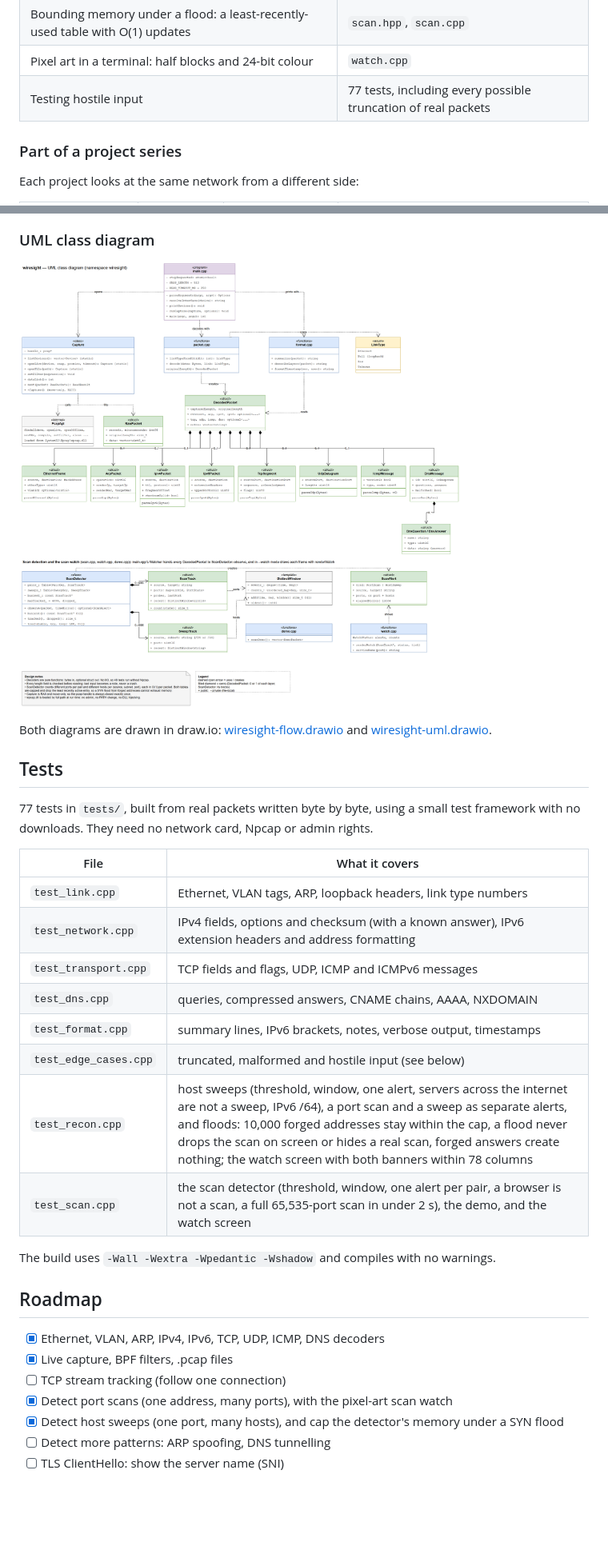
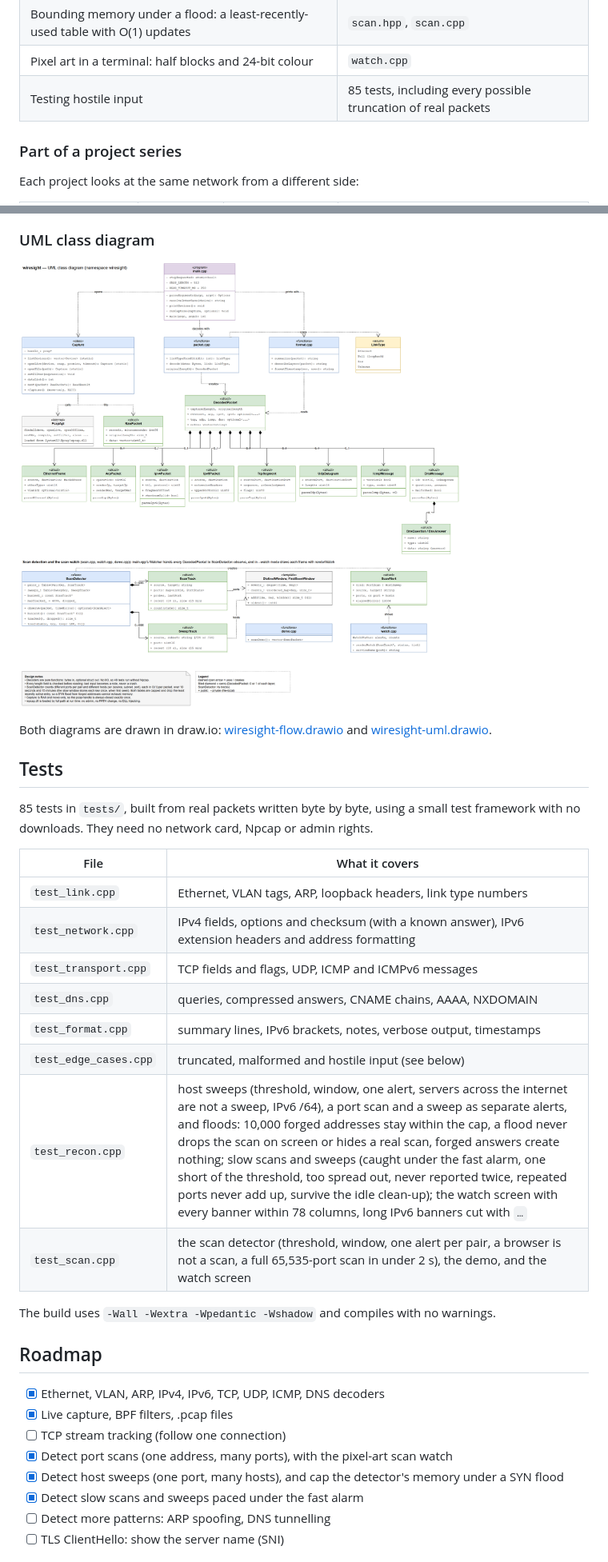
Before and after one commit to AoceanP/wiresight, a Markdown page: README.md, 2 parts joined by grey strips. Shown at 80% size. Drawn GitHub-style; pictures changed too: docs/wiresight-uml.png; blank space fills up the shorter version.

```diff
--- a/README.md
+++ b/README.md
@@ -55,7 +56,7 @@ Wireshark already exists. wiresight exists to understand **how packet analysis w
 | Detecting port scans and host sweeps in a sliding window | `scan.cpp` |
 | Bounding memory under a flood: a least-recently-used table with O(1) updates | `scan.hpp`, `scan.cpp` |
 | Pixel art in a terminal: half blocks and 24-bit colour | `watch.cpp` |
-| Testing hostile input | 77 tests, including every possible truncation of real packets |
+| Testing hostile input | 85 tests, including every possible truncation of real packets |
 
 ### Part of a project series
 
@@ -259,7 +267,7 @@ Both diagrams are drawn in draw.io: [wiresight-flow.drawio](docs/wiresight-flow.
 
 ## Tests
 
-77 tests in `tests/`, built from real packets written byte by byte, using a small test framework with no downloads. They need no network card, Npcap or admin rights.
+85 tests in `tests/`, built from real packets written byte by byte, using a small test framework with no downloads. They need no network card, Npcap or admin rights.
 
 | File | What it covers |
 |---|---|
@@ -269,7 +277,7 @@ Both diagrams are drawn in draw.io: [wiresight-flow.drawio](docs/wiresight-flow.
 | `test_dns.cpp` | queries, compressed answers, CNAME chains, AAAA, NXDOMAIN |
 | `test_format.cpp` | summary lines, IPv6 brackets, notes, verbose output, timestamps |
 | `test_edge_cases.cpp` | truncated, malformed and hostile input (see below) |
-| `test_recon.cpp` | host sweeps (threshold, window, one alert, servers across the internet are not a sweep, IPv6 /64), a port scan and a sweep as separate alerts, and floods: 10,000 forged addresses stay within the cap, a flood never drops the scan on screen or hides a real scan, forged answers create nothing; the watch screen with both banners within 78 columns |
+| `test_recon.cpp` | host sweeps (threshold, window, one alert, servers across the internet are not a sweep, IPv6 /64), a port scan and a sweep as separate alerts, and floods: 10,000 forged addresses stay within the cap, a flood never drops the scan on screen or hides a real scan, forged answers create nothing; slow scans and sweeps (caught under the fast alarm, one short of the threshold, too spread out, never reported twice, repeated ports never add up, survive the idle clean-up); the watch screen with every banner within 78 columns, long IPv6 banners cut with `…` |
 | `test_scan.cpp` | the scan detector (threshold, window, one alert per pair, a browser is not a scan, a full 65,535-port scan in under 2 s), the demo, and the watch screen |
 
 The build uses `-Wall -Wextra -Wpedantic -Wshadow` and compiles with no warnings.
@@ -281,6 +289,7 @@ The build uses `-Wall -Wextra -Wpedantic -Wshadow` and compiles with no warnings
 - [ ] TCP stream tracking (follow one connection)
 - [x] Detect port scans (one address, many ports), with the pixel-art scan watch
 - [x] Detect host sweeps (one port, many hosts), and cap the detector's memory under a SYN flood
+- [x] Detect slow scans and sweeps paced under the fast alarm
 - [ ] Detect more patterns: ARP spoofing, DNS tunnelling
 - [ ] TLS ClientHello: show the server name (SNI)
 
```
Also changed, not shown: other parts of README.md (+11 -3 lines), docs/wiresight-flow.png, 8 other files.
